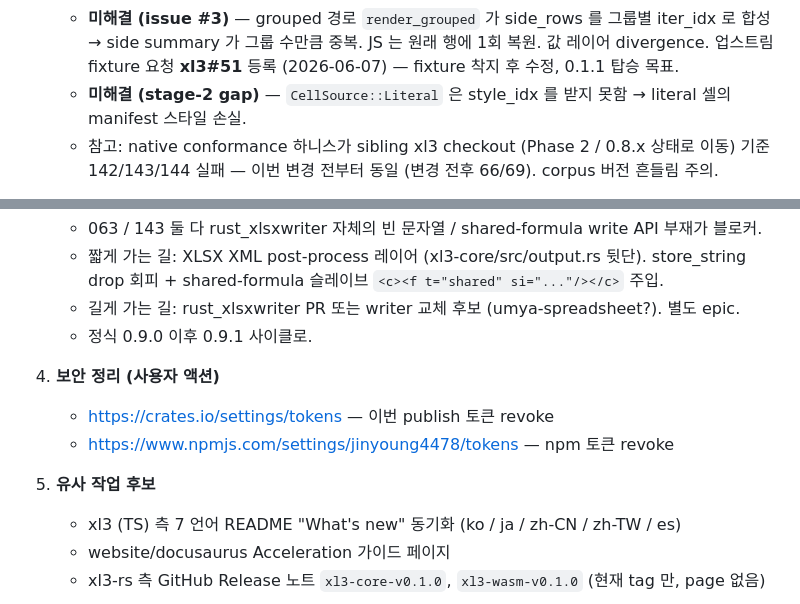
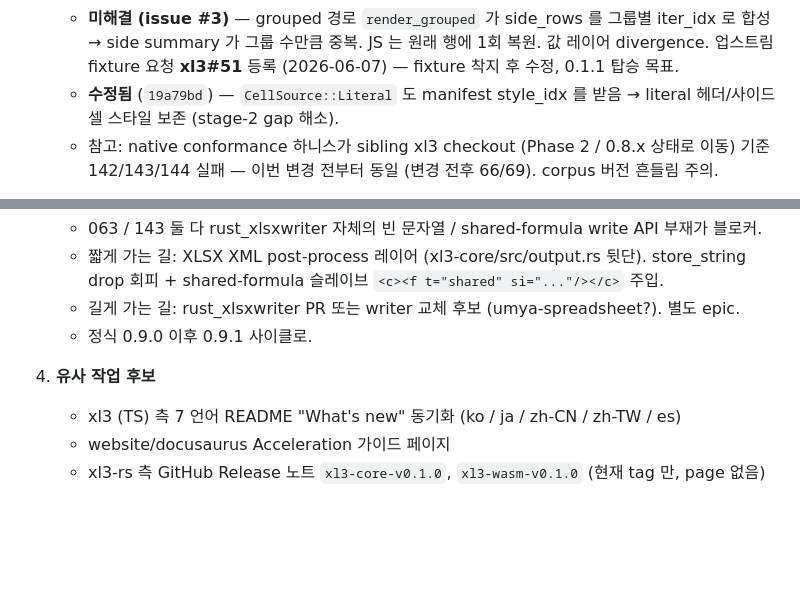
Before and after one commit to jinyoung4478/xl3-rs, a Markdown page: CLAUDE.md, 2 parts joined by grey strips. Drawn GitHub-style; blank space fills up the shorter version.

Commit message:
docs(claude.md): Literal style_idx gap 해소 기록 + 토큰 revoke 항목 제거 (사용자 처리 완료)

```diff
--- a/CLAUDE.md
+++ b/CLAUDE.md
@@ -61,7 +61,7 @@
 - **Issue #2 검증 — ADR-0066 ghost-style** (2026-06-07) — wasm core 는 `compose_iteration_cells` row composition 이라 고스트 구조적 불가 확인 (업스트림 0.8.1 주장 검증 완료). 회귀 테스트 3건 `tests/ghost_style.rs` (plain / grouped / 348행, styles.xml+sheet XML 레벨 ink 검사). 부수 발견:
   - **수정됨** — planner 의 styles/manifest 조회가 value-range 상대 좌표 사용 (`fef5238`). A1 비시작 템플릿에서 numFmt/manifest 스타일 전부 손실되던 버그.
   - **미해결 (issue #3)** — grouped 경로 `render_grouped` 가 side_rows 를 그룹별 iter_idx 로 합성 → side summary 가 그룹 수만큼 중복. JS 는 원래 행에 1회 복원. 값 레이어 divergence. 업스트림 fixture 요청 **xl3#51** 등록 (2026-06-07) — fixture 착지 후 수정, 0.1.1 탑승 목표.
-  - **미해결 (stage-2 gap)** — `CellSource::Literal` 은 style_idx 를 받지 못함 → literal 셀의 manifest 스타일 손실.
+  - **수정됨** (`19a79bd`) — `CellSource::Literal` 도 manifest style_idx 를 받음 → literal 헤더/사이드 셀 스타일 보존 (stage-2 gap 해소).
   - 참고: native conformance 하니스가 sibling xl3 checkout (Phase 2 / 0.8.x 상태로 이동) 기준 142/143/144 실패 — 이번 변경 전부터 동일 (변경 전후 66/69). corpus 버전 흔들림 주의.
 
 **현재 conformance**: `--engine=wasm` **146/148 (98.6%)** stage 1 (146/154 passed · 2 failed · 6 skipped), js baseline 148/148.
@@ -92,11 +92,7 @@
    - 길게 가는 길: rust_xlsxwriter PR 또는 writer 교체 후보 (umya-spreadsheet?). 별도 epic.
    - 정식 0.9.0 이후 0.9.1 사이클로.
 
-4. **보안 정리 (사용자 액션)**
-   - https://crates.io/settings/tokens — 이번 publish 토큰 revoke
-   - https://www.npmjs.com/settings/jinyoung4478/tokens — npm 토큰 revoke
-
-5. **유사 작업 후보**
+4. **유사 작업 후보**
    - xl3 (TS) 측 7 언어 README "What's new" 동기화 (ko / ja / zh-CN / zh-TW / es)
    - website/docusaurus Acceleration 가이드 페이지
    - xl3-rs 측 GitHub Release 노트 `xl3-core-v0.1.0`, `xl3-wasm-v0.1.0` (현재 tag 만, page 없음)
```
